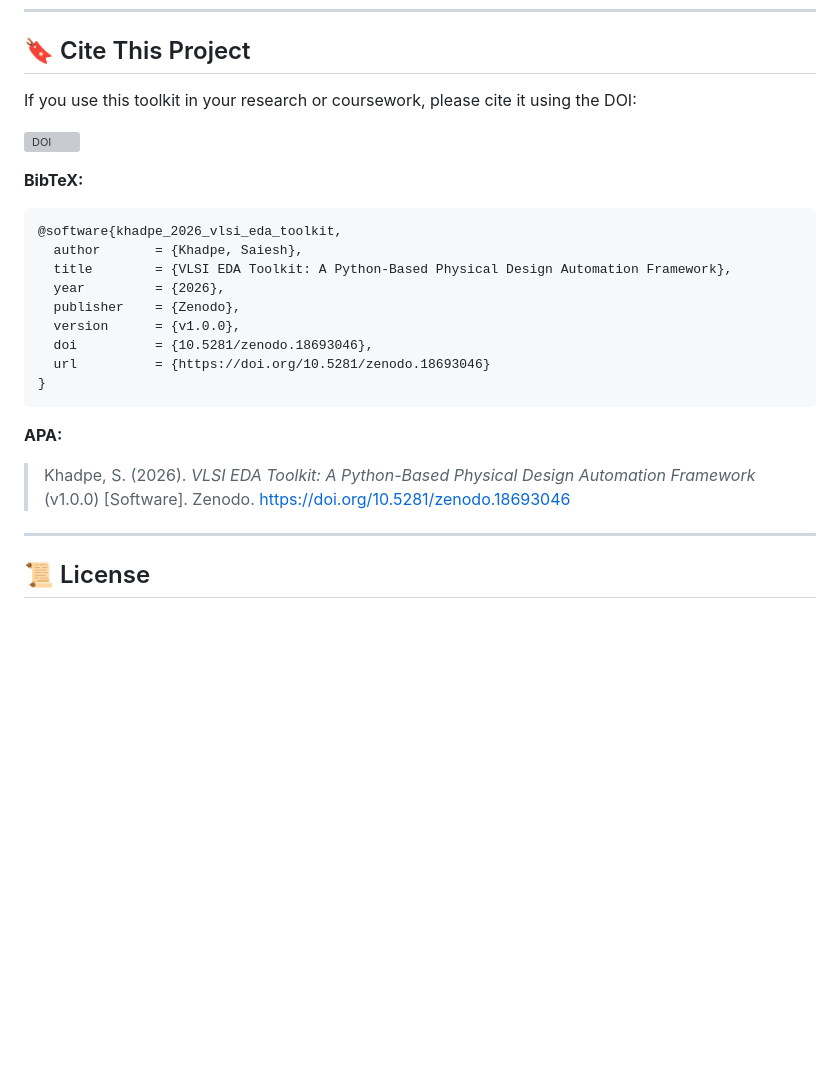
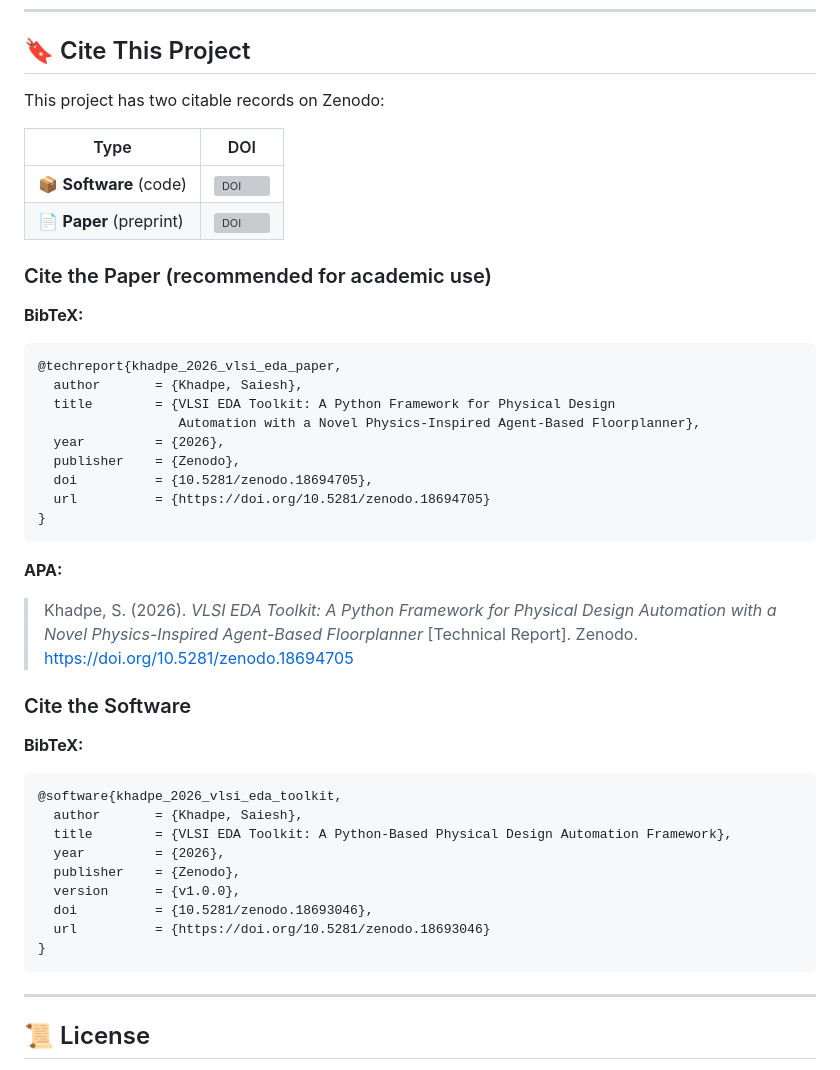
Before and after one commit to saieshkhadpe11/vlsi-eda-toolkit, a Markdown page: README.md, the part around one of its changes. Rendered like a GitHub page; blank space fills up the shorter version; grey boxes are pictures that could not be loaded.

Commit message:
Add paper DOI badge and dual BibTeX citation entries

````diff
--- a/README.md
+++ b/README.md
@@ -218,9 +219,34 @@ This project demonstrates understanding of:
 
 ## 🔖 Cite This Project
 
-If you use this toolkit in your research or coursework, please cite it using the DOI:
+This project has two citable records on Zenodo:
 
-[![DOI](https://zenodo.org/badge/DOI/10.5281/zenodo.18693046.svg)](https://doi.org/10.5281/zenodo.18693046)
+| Type | DOI |
+|------|-----|
+| 📦 **Software** (code) | [![DOI](https://zenodo.org/badge/DOI/10.5281/zenodo.18693046.svg)](https://doi.org/10.5281/zenodo.18693046) |
+| 📄 **Paper** (preprint) | [![DOI](https://zenodo.org/badge/DOI/10.5281/zenodo.18694705.svg)](https://doi.org/10.5281/zenodo.18694705) |
+
+### Cite the Paper (recommended for academic use)
+
+**BibTeX:**
+
+```bibtex
+@techreport{khadpe_2026_vlsi_eda_paper,
+  author       = {Khadpe, Saiesh},
+  title        = {VLSI EDA Toolkit: A Python Framework for Physical Design
+                  Automation with a Novel Physics-Inspired Agent-Based Floorplanner},
+  year         = {2026},
+  publisher    = {Zenodo},
+  doi          = {10.5281/zenodo.18694705},
+  url          = {https://doi.org/10.5281/zenodo.18694705}
+}
+```
+
+**APA:**
+
+> Khadpe, S. (2026). *VLSI EDA Toolkit: A Python Framework for Physical Design Automation with a Novel Physics-Inspired Agent-Based Floorplanner* [Technical Report]. Zenodo. https://doi.org/10.5281/zenodo.18694705
+
+### Cite the Software
 
 **BibTeX:**
 
@@ -235,10 +261,6 @@ If you use this toolkit in your research or coursework, please cite it using the
   url          = {https://doi.org/10.5281/zenodo.18693046}
 }
 ```
-
-**APA:**
-
-> Khadpe, S. (2026). *VLSI EDA Toolkit: A Python-Based Physical Design Automation Framework* (v1.0.0) [Software]. Zenodo. https://doi.org/10.5281/zenodo.18693046
 
 ---
 
````
Also changed, not shown: other parts of README.md (+1 -0 lines).
